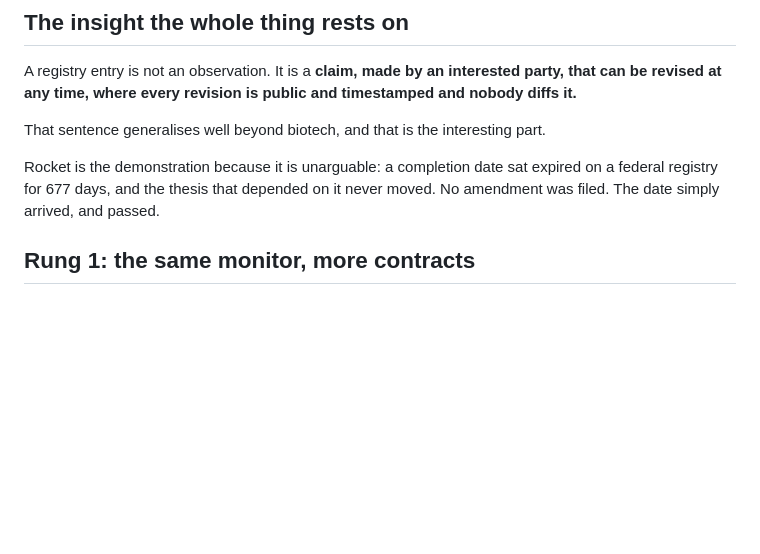
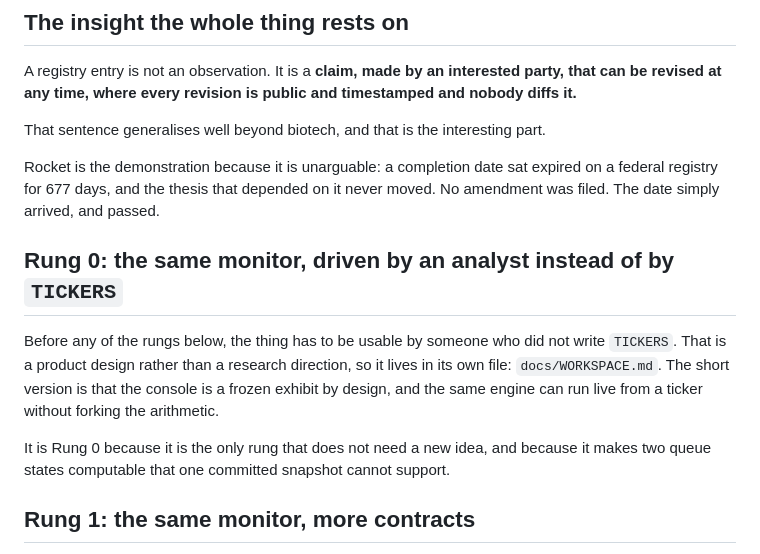
Before and after one commit to kristenharim/catalyst-integrity-desk, a Markdown page: docs/CONJECTURE.md, the part around the change. GitHub-like rendering; blank space fills up the shorter version.

Commit message:
Write the workspace-mode design, and mark it as unbuilt

```diff
--- a/docs/CONJECTURE.md
+++ b/docs/CONJECTURE.md
@@ -17,6 +17,16 @@ That sentence generalises well beyond biotech, and that is the interesting part.
 Rocket is the demonstration because it is unarguable: a completion date sat expired on a
 federal registry for 677 days, and the thesis that depended on it never moved. No
 amendment was filed. The date simply arrived, and passed.
+
+## Rung 0: the same monitor, driven by an analyst instead of by `TICKERS`
+
+Before any of the rungs below, the thing has to be usable by someone who did not write
+`TICKERS`. That is a product design rather than a research direction, so it lives in its
+own file: `docs/WORKSPACE.md`. The short version is that the console is a frozen exhibit
+by design, and the same engine can run live from a ticker without forking the arithmetic.
+
+It is Rung 0 because it is the only rung that does not need a new idea, and because it
+makes two queue states computable that one committed snapshot cannot support.
 
 ## Rung 1: the same monitor, more contracts
 
```
Also changed, not shown: docs/WORKSPACE.md (added, +331 -0 lines).
